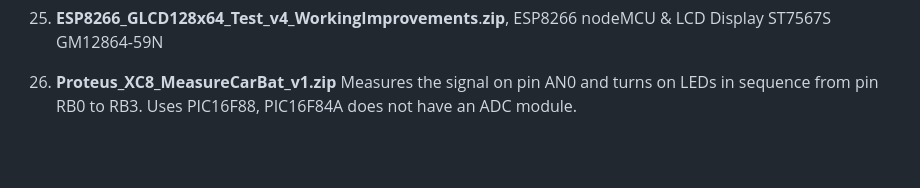
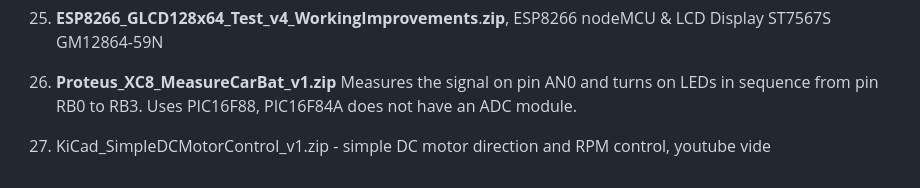
Before and after one commit to ArakelTheDragon/Library_Other, a Markdown page: README.md, the part around the change. GitHub-like rendering; blank space fills up the shorter version.

Commit message:
Add KiCad_SimpleDCMotorControl_v1

```diff
--- a/README.md
+++ b/README.md
@@ -82,3 +82,4 @@ The project has two main components:
 
 25. **ESP8266_GLCD128x64_Test_v4_WorkingImprovements**.**zip**, ESP8266 nodeMCU & LCD Display ST7567S GM12864-59N
 26. **Proteus_XC8_MeasureCarBat_v1.zip** Measures the signal on pin AN0 and turns on LEDs in sequence from pin RB0 to RB3. Uses PIC16F88, PIC16F84A does not have an ADC module.
+27. KiCad_SimpleDCMotorControl_v1.zip - simple DC motor direction and RPM control, youtube vide
```
